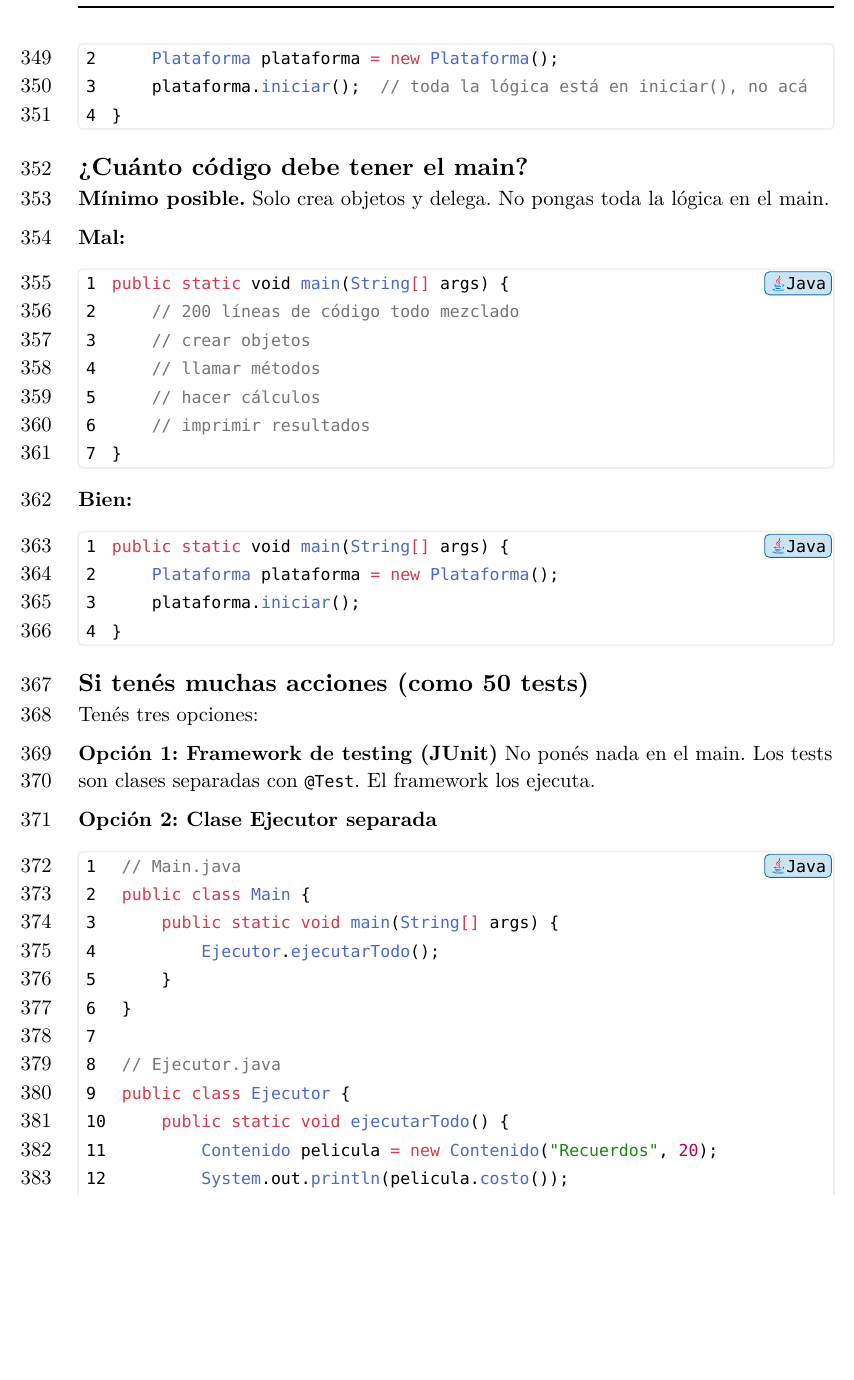
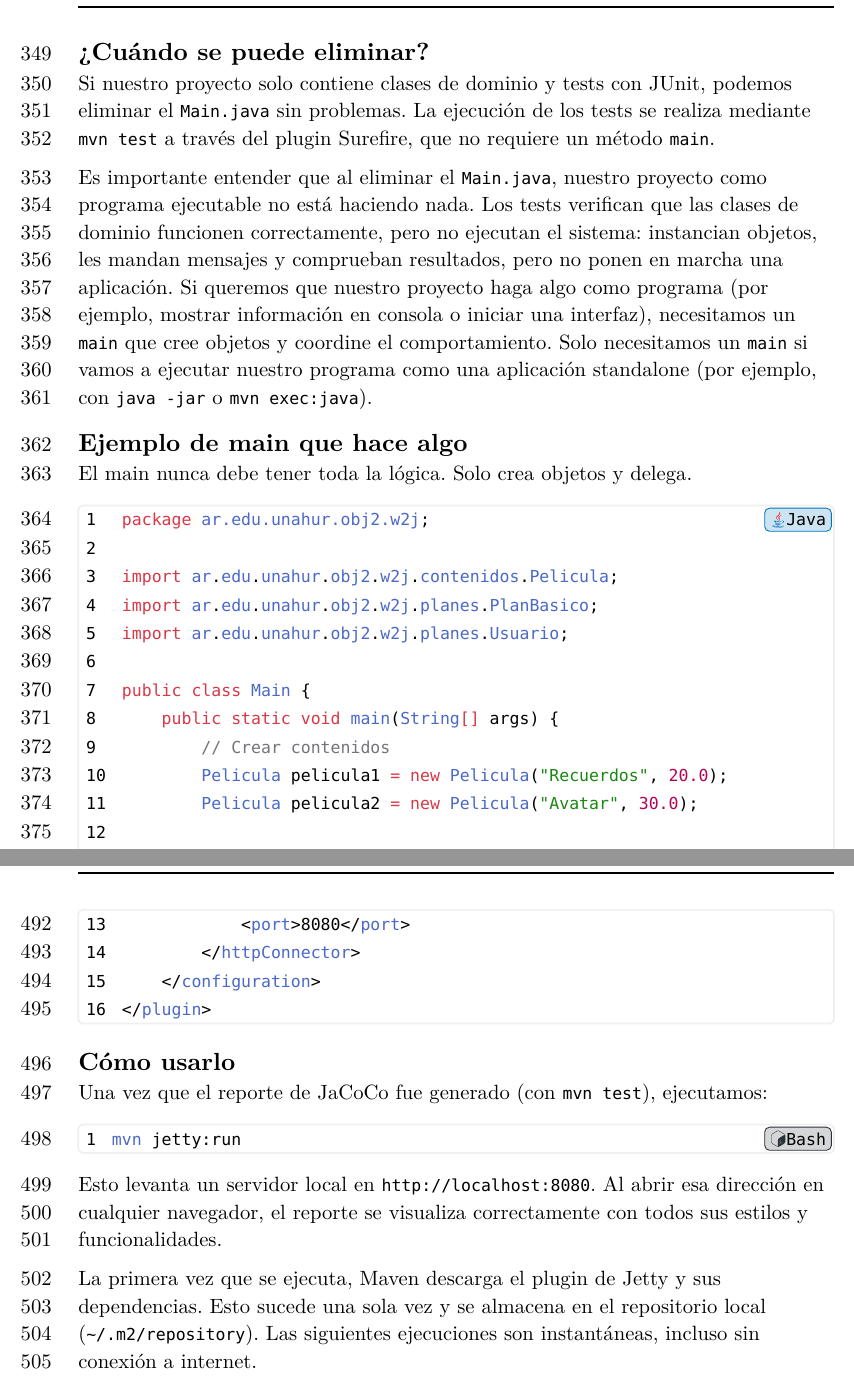
Before and after one commit to CreadorSW/java-learning, a Typst document (java-basics.typ): part of page 13 of 16 before the commit and two parts of pages 13 and 17 of 17 after it, the two joined at a grey line, cut at the place of the change, the shorter picture padded with empty space. The pictures show the PDF file java-basics.pdf that the author committed with the source.

Commit message:
mejorar sección punto de entrada. Agregar sección jacoco

````diff
--- a/java-basics.typ
+++ b/java-basics.typ
@@ -674,5 +697,23 @@ Todo programa Java necesita un método `main` como punto de entrada. Sin él, Ja
+== ¿Cuándo se puede eliminar?
+
+Si nuestro proyecto solo contiene clases de dominio y tests con JUnit, podemos eliminar el `Main.java` sin problemas. La ejecución de los tests se realiza mediante `mvn test` a través del plugin Surefire, que no requiere un método `main`.
+
+Es importante entender que al eliminar el `Main.java`, nuestro proyecto como programa ejecutable no está haciendo nada. Los tests verifican que las clases de dominio funcionen correctamente, pero no ejecutan el sistema: instancian objetos, les mandan mensajes y comprueban resultados, pero no ponen en marcha una aplicación. Si queremos que nuestro proyecto haga algo como programa (por ejemplo, mostrar información en consola o iniciar una interfaz), necesitamos un `main` que cree objetos y coordine el comportamiento. Solo necesitamos un `main` si vamos a ejecutar nuestro programa como una aplicación standalone (por ejemplo, con `java -jar` o `mvn exec:java`).
+
+== Ejemplo de main que hace algo
+
+El main nunca debe tener toda la lógica. Solo crea objetos y delega.
 
 #codly(languages: codly-languages)
 ```java
-public static void main(String[] args) {
-    // Acá empieza todo
+package ar.edu.unahur.obj2.w2j;
+
+import ar.edu.unahur.obj2.w2j.contenidos.Pelicula;
+import ar.edu.unahur.obj2.w2j.planes.PlanBasico;
+import ar.edu.unahur.obj2.w2j.planes.Usuario;
+
+public class Main {
+    public static void main(String[] args) {
+        // Crear contenidos
+        Pelicula pelicula1 = new Pelicula("Recuerdos", 20.0);
+        Pelicula pelicula2 = new Pelicula("Avatar", 30.0);
@@ -679,7 +733,9 @@ public static void main(String[] args) {
 }
 ```
 
-== Main vacío - No hace nada
+== ¿Qué pasa si el main está vacío?
+
+El programa compila y corre, pero no hace nada visible. Las clases de dominio existen en el código, pero si nadie las instancia dentro del `main`, simplemente "están ahí".
 
 #codly(languages: codly-languages)
 ```java
@@ -696,18 +748,0 @@ El programa compila, corre, pero no pasa nada visible.
-```java
-public static void main(String[] args) {
-    Contenido pelicula = new Contenido("Recuerdos", 20);
-    System.out.println(pelicula.costo());  // imprime 20
-}
-```
-
-Resultado: `20`
-
-== Main que crea Contenido y Pelicula
-
-#codly(languages: codly-languages)
-```java
-public static void main(String[] args) {
-    Contenido pelicula = new Contenido("Recuerdos", 20);
-    Contenido otraPelicula = new Pelicula("Avatar", 30);
-
-    System.out.println(pelicula.costo());       // 20
@@ -723,63 +748,0 @@ El main nunca tiene toda la lógica. Solo crea objetos y delega.
-```java
-public static void main(String[] args) {
-    Plataforma plataforma = new Plataforma();
-    plataforma.iniciar();  // toda la lógica está en iniciar(), no acá
-}
-```
-
-== ¿Cuánto código debe tener el main?
-
-*Mínimo posible.* Solo crea objetos y delega. No pongas toda la lógica en el main.
-
-*Mal:*
-#codly(languages: codly-languages)
-```java
-public static void main(String[] args) {
-    // 200 líneas de código todo mezclado
-    // crear objetos
-    // llamar métodos
-    // hacer cálculos
-    // imprimir resultados
-}
-```
-
-*Bien:*
-#codly(languages: codly-languages)
-```java
-public static void main(String[] args) {
-    Plataforma plataforma = new Plataforma();
-    plataforma.iniciar();
-}
-```
-
-== Si tenés muchas acciones (como 50 tests)
-
-Tenés tres opciones:
-
-*Opción 1: Framework de testing (JUnit)*
-No ponés nada en el main. Los tests son clases separadas con `@Test`. El framework los ejecuta.
-
-*Opción 2: Clase Ejecutor separada*
-
-#codly(languages: codly-languages)
-```java
-// Main.java
-public class Main {
-    public static void main(String[] args) {
-        Ejecutor.ejecutarTodo();
-    }
-}
-
-// Ejecutor.java
-public class Ejecutor {
-    public static void ejecutarTodo() {
-        Contenido pelicula = new Contenido("Recuerdos", 20);
-        System.out.println(pelicula.costo());
-    }
-}
-```
-
-*Opción 3: Métodos estáticos llamados desde main*
-#codly(languages: codly-languages)
-```java
-public static void main(String[] args) {
@@ -791,2 +748,0 @@ public static void testCostoPelicula() {
-    Contenido pelicula = new Contenido("Recuerdos", 20);
-    System.out.println(pelicula.costo());
@@ -931,0 +893 @@ Si definiste un constructor con parámetros y necesitás el sin parámetros, deb
+<plugin>
@@ -931,0 +911,11 @@ Si definiste un constructor con parámetros y necesitás el sin parámetros, deb
+== Cómo usarlo
+
+Una vez que el reporte de JaCoCo fue generado (con `mvn test`), ejecutamos:
+
+```bash
+mvn jetty:run
+```
+
+Esto levanta un servidor local en `http://localhost:8080`. Al abrir esa dirección en cualquier navegador, el reporte se visualiza correctamente con todos sus estilos y funcionalidades.
+
+La primera vez que se ejecuta, Maven descarga el plugin de Jetty y sus dependencias. Esto sucede una sola vez y se almacena en el repositorio local (`~/.m2/repository`). Las siguientes ejecuciones son instantáneas, incluso sin conexión a internet.
````
Also changed, not shown: java-basics.pdf, java-basics.typ (107 more changed lines).
